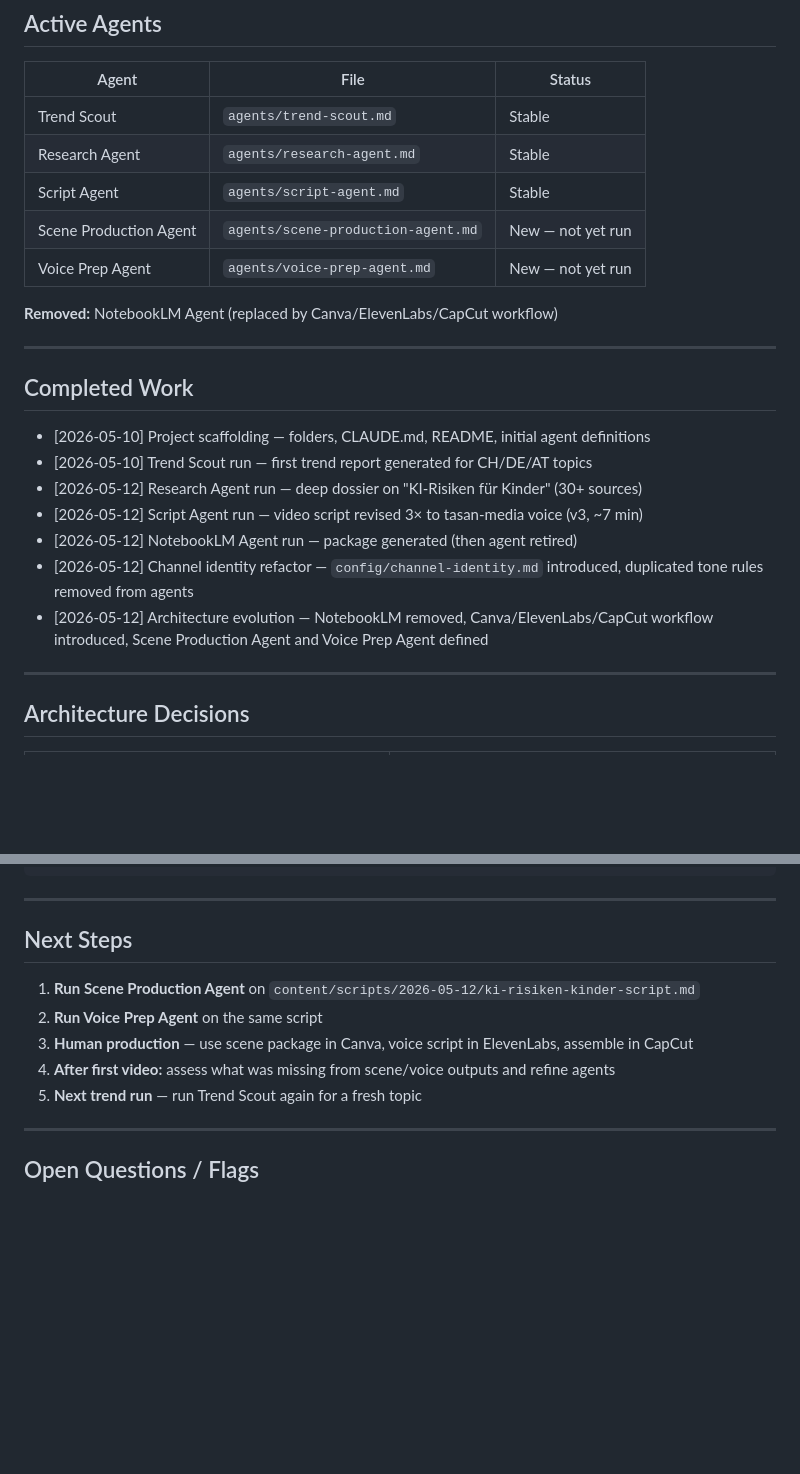
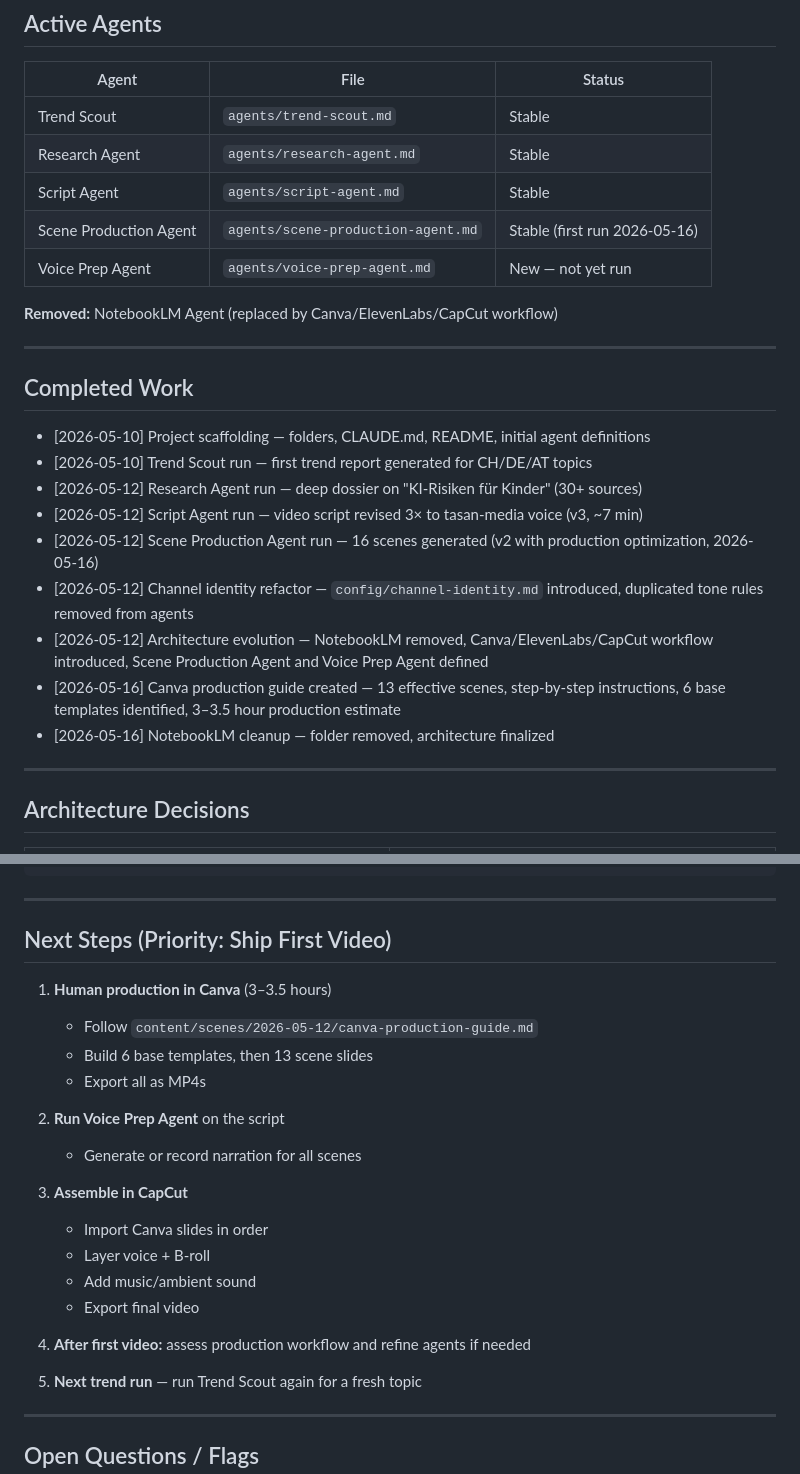
Before and after one commit to muhammet-tasan/tasan-media, a Markdown page: PROJECT_STATUS.md, 2 parts joined by grey strips. Drawn GitHub-style; blank space fills up the shorter version.

Commit message:
Update PROJECT_STATUS: Canva guide complete, next steps clarified

```diff
--- a/PROJECT_STATUS.md
+++ b/PROJECT_STATUS.md
@@ -38,7 +38,7 @@ Script Agent
 | Trend Scout | `agents/trend-scout.md` | Stable |
 | Research Agent | `agents/research-agent.md` | Stable |
 | Script Agent | `agents/script-agent.md` | Stable |
-| Scene Production Agent | `agents/scene-production-agent.md` | New — not yet run |
+| Scene Production Agent | `agents/scene-production-agent.md` | Stable (first run 2026-05-16) |
 | Voice Prep Agent | `agents/voice-prep-agent.md` | New — not yet run |
 
 **Removed:** NotebookLM Agent (replaced by Canva/ElevenLabs/CapCut workflow)
@@ -51,9 +51,11 @@ Script Agent
 - [2026-05-10] Trend Scout run — first trend report generated for CH/DE/AT topics
 - [2026-05-12] Research Agent run — deep dossier on "KI-Risiken für Kinder" (30+ sources)
 - [2026-05-12] Script Agent run — video script revised 3× to tasan-media voice (v3, ~7 min)
-- [2026-05-12] NotebookLM Agent run — package generated (then agent retired)
+- [2026-05-12] Scene Production Agent run — 16 scenes generated (v2 with production optimization, 2026-05-16)
 - [2026-05-12] Channel identity refactor — `config/channel-identity.md` introduced, duplicated tone rules removed from agents
 - [2026-05-12] Architecture evolution — NotebookLM removed, Canva/ElevenLabs/CapCut workflow introduced, Scene Production Agent and Voice Prep Agent defined
+- [2026-05-16] Canva production guide created — 13 effective scenes, step-by-step instructions, 6 base templates identified, 3–3.5 hour production estimate
+- [2026-05-16] NotebookLM cleanup — folder removed, architecture finalized
 
 ---
 
@@ -106,12 +109,24 @@ templates/       Reusable prompt fragments (future)
 
 ---
 
-## Next Steps
+## Next Steps (Priority: Ship First Video)
 
-1. **Run Scene Production Agent** on `content/scripts/2026-05-12/ki-risiken-kinder-script.md`
-2. **Run Voice Prep Agent** on the same script
-3. **Human production** — use scene package in Canva, voice script in ElevenLabs, assemble in CapCut
-4. **After first video:** assess what was missing from scene/voice outputs and refine agents
+1. **Human production in Canva** (3–3.5 hours)
+   - Follow `content/scenes/2026-05-12/canva-production-guide.md`
+   - Build 6 base templates, then 13 scene slides
+   - Export all as MP4s
+
+2. **Run Voice Prep Agent** on the script
+   - Generate or record narration for all scenes
+
+3. **Assemble in CapCut**
+   - Import Canva slides in order
+   - Layer voice + B-roll
+   - Add music/ambient sound
+   - Export final video
+
+4. **After first video:** assess production workflow and refine agents if needed
+
 5. **Next trend run** — run Trend Scout again for a fresh topic
 
 ---
```
Also changed, not shown: other parts of PROJECT_STATUS.md (+2 -1 lines).
